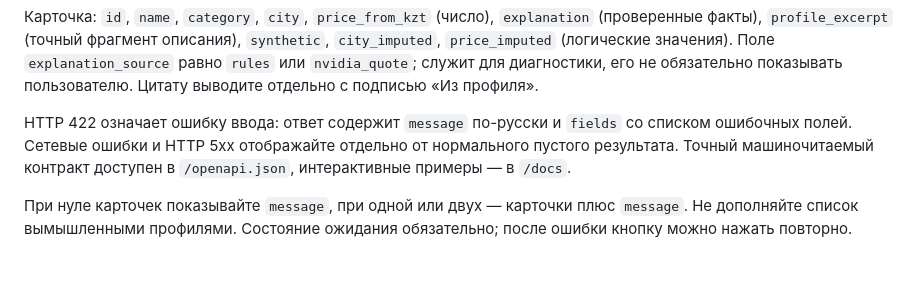
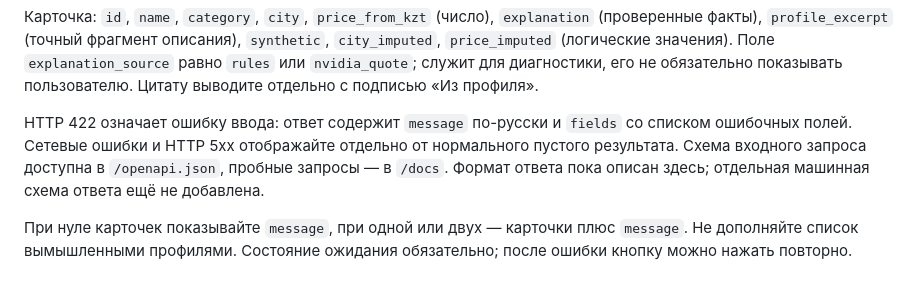
Before and after one commit to BAITC-Hacks/hack-873d221c-bimteam, a Markdown page: docs/API.md, the part around the change. Rendered like a GitHub page.

Commit message:
Уточнить описание схемы API

```diff
--- a/docs/API.md
+++ b/docs/API.md
@@ -25,6 +25,6 @@
 
 Карточка: `id`, `name`, `category`, `city`, `price_from_kzt` (число), `explanation` (проверенные факты), `profile_excerpt` (точный фрагмент описания), `synthetic`, `city_imputed`, `price_imputed` (логические значения). Поле `explanation_source` равно `rules` или `nvidia_quote`; служит для диагностики, его не обязательно показывать пользователю. Цитату выводите отдельно с подписью «Из профиля».
 
-HTTP 422 означает ошибку ввода: ответ содержит `message` по-русски и `fields` со списком ошибочных полей. Сетевые ошибки и HTTP 5xx отображайте отдельно от нормального пустого результата. Точный машиночитаемый контракт доступен в `/openapi.json`, интерактивные примеры — в `/docs`.
+HTTP 422 означает ошибку ввода: ответ содержит `message` по-русски и `fields` со списком ошибочных полей. Сетевые ошибки и HTTP 5xx отображайте отдельно от нормального пустого результата. Схема входного запроса доступна в `/openapi.json`, пробные запросы — в `/docs`. Формат ответа пока описан здесь; отдельная машинная схема ответа ещё не добавлена.
 
 При нуле карточек показывайте `message`, при одной или двух — карточки плюс `message`. Не дополняйте список вымышленными профилями. Состояние ожидания обязательно; после ошибки кнопку можно нажать повторно.
```
